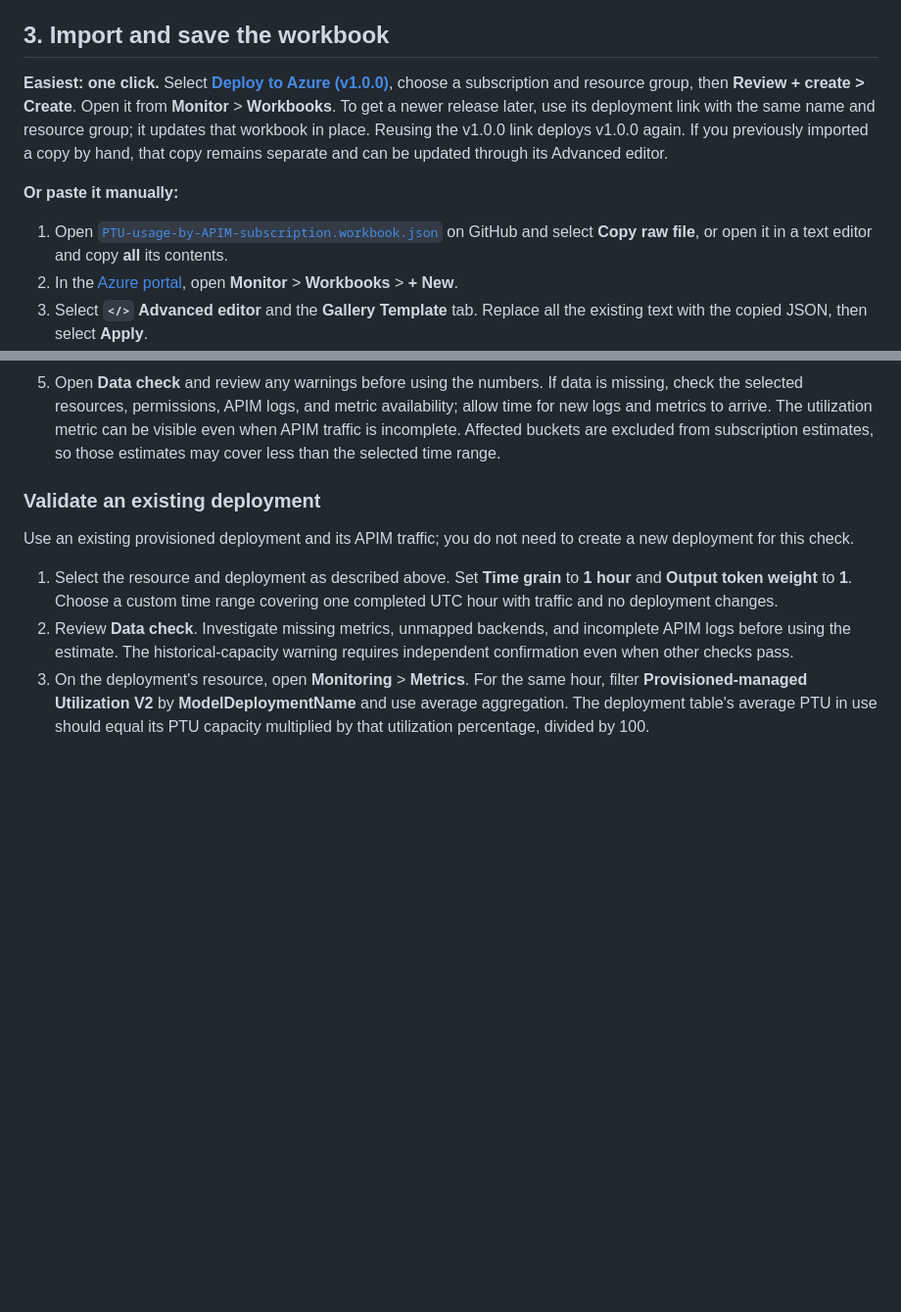
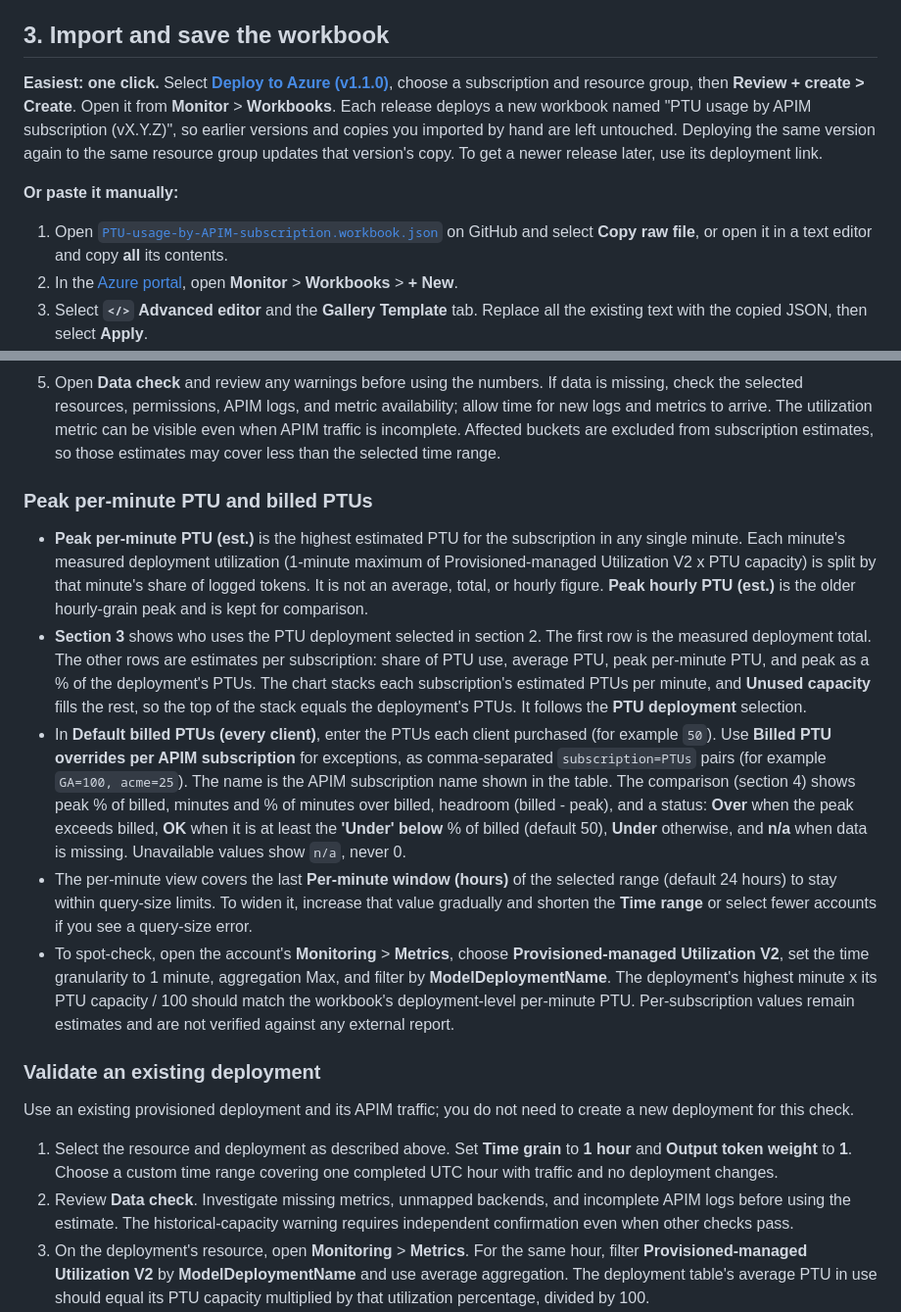
Before and after one commit to michael-rechani/azure-foundry-apim-monitoring, a Markdown page: docs/setup.md, 2 parts joined by grey strips. Shown at 98% size. GitHub-like rendering; blank space fills up the shorter version.

```diff
--- a/docs/setup.md
+++ b/docs/setup.md
@@ -57,13 +57,13 @@ expose this metric; do not assume every Foundry model or endpoint supports it.
 ## 3. Import and save the workbook
 
 **Easiest: one click.** Select
-[**Deploy to Azure (v1.0.0)**](https://portal.azure.com/#create/Microsoft.Template/uri/https%3A%2F%2Fraw.githubusercontent.com%2Fmichael-rechani%2Fazure-foundry-apim-monitoring%2Fv1.0.0%2Fdeploy%2Fazuredeploy.json),
+[**Deploy to Azure (v1.1.0)**](https://portal.azure.com/#create/Microsoft.Template/uri/https%3A%2F%2Fraw.githubusercontent.com%2Fmichael-rechani%2Fazure-foundry-apim-monitoring%2Fv1.1.0%2Fdeploy%2Fazuredeploy.json),
 choose a subscription and resource group, then **Review + create > Create**.
-Open it from **Monitor** > **Workbooks**. To get a newer release later, use its
-deployment link with the same name and resource group; it updates that workbook
-in place. Reusing the v1.0.0 link deploys v1.0.0 again. If you
-previously imported a copy by hand, that copy remains separate and can be
-updated through its Advanced editor.
+Open it from **Monitor** > **Workbooks**. Each release deploys a new workbook
+named "PTU usage by APIM subscription (vX.Y.Z)", so earlier versions and
+copies you imported by hand are left untouched. Deploying the same version
+again to the same resource group updates that version's copy. To get a newer
+release later, use its deployment link.
 
 **Or paste it manually:**
 
@@ -107,6 +107,41 @@ table to install.
    The utilization metric can be visible even when APIM traffic is incomplete.
    Affected buckets are excluded from subscription estimates, so those
    estimates may cover less than the selected time range.
+
+### Peak per-minute PTU and billed PTUs
+
+- **Peak per-minute PTU (est.)** is the highest estimated PTU for the
+  subscription in any single minute. Each minute's measured deployment
+  utilization (1-minute maximum of Provisioned-managed Utilization V2 x PTU
+  capacity) is split by that minute's share of logged tokens. It is not an
+  average, total, or hourly figure. **Peak hourly PTU (est.)** is the older
+  hourly-grain peak and is kept for comparison.
+- **Section 3** shows who uses the PTU deployment selected in section 2. The
+  first row is the measured deployment total. The other rows are estimates per
+  subscription: share of PTU use, average PTU, peak per-minute PTU, and peak as
+  a % of the deployment's PTUs. The chart stacks each subscription's estimated
+  PTUs per minute, and **Unused capacity** fills the rest, so the top of the
+  stack equals the deployment's PTUs. It follows the **PTU deployment**
+  selection.
+- In **Default billed PTUs (every client)**, enter the PTUs each client
+  purchased (for example `50`). Use **Billed PTU overrides per APIM
+  subscription** for exceptions, as comma-separated `subscription=PTUs` pairs
+  (for example `GA=100, acme=25`). The name is the APIM subscription
+  name shown in the table. The comparison (section 4) shows peak % of billed,
+  minutes and % of minutes over billed, headroom (billed - peak), and a status: **Over** when the peak
+  exceeds billed, **OK** when it is at least the **'Under' below** % of
+  billed (default 50), **Under** otherwise, and **n/a** when data is missing.
+  Unavailable values show `n/a`, never 0.
+- The per-minute view covers the last **Per-minute window (hours)** of the
+  selected range (default 24 hours) to stay within query-size limits. To widen
+  it, increase that value gradually and shorten the **Time range** or select
+  fewer accounts if you see a query-size error.
+- To spot-check, open the account's **Monitoring** > **Metrics**, choose
+  **Provisioned-managed Utilization V2**, set the time granularity to 1
+  minute, aggregation Max, and filter by **ModelDeploymentName**. The
+  deployment's highest minute x its PTU capacity / 100 should match the
+  workbook's deployment-level per-minute PTU. Per-subscription values remain
+  estimates and are not verified against any external report.
 
 ### Validate an existing deployment
 
```
Also changed, not shown: other parts of docs/setup.md (+1 -1 lines), README.md (+51 -7 lines), docs/images/workbook-billed-comparison-mockup.png (added), docs/images/workbook-who-uses-deployment-mockup.png (added), 3 other files.
